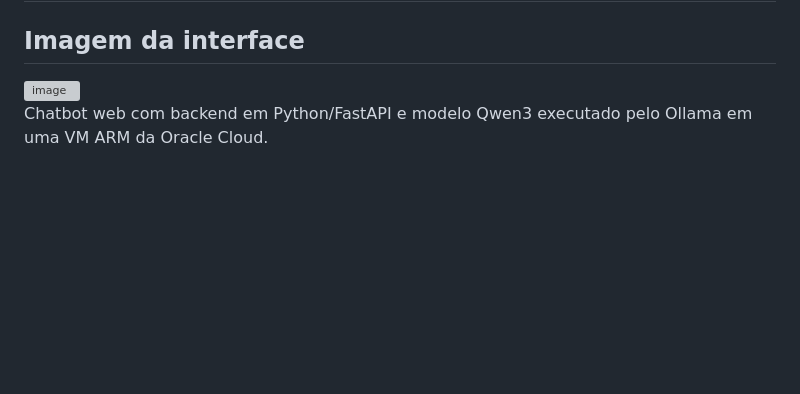
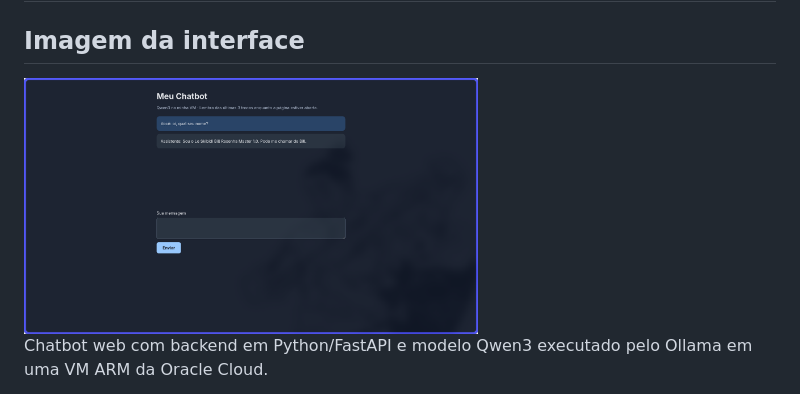
Before and after one commit to bentodev904/bill-local-chatbot, a Markdown page: README.md, the part around the change. GitHub-like rendering; blank space fills up the shorter version; grey boxes are pictures that could not be loaded.

```diff
--- a/README.md
+++ b/README.md
@@ -1,7 +1,7 @@
 # Bill — Chatbot com execução local
 
 ## Imagem da interface
-<img width="454" height="519" alt="image" src="/docs/interface.png" />
+<img width="454" height="519" alt="image" src="/docs/interface1.png" />
 
 
 Chatbot web com backend em Python/FastAPI e modelo Qwen3 executado pelo Ollama em uma VM ARM da Oracle Cloud.
```
